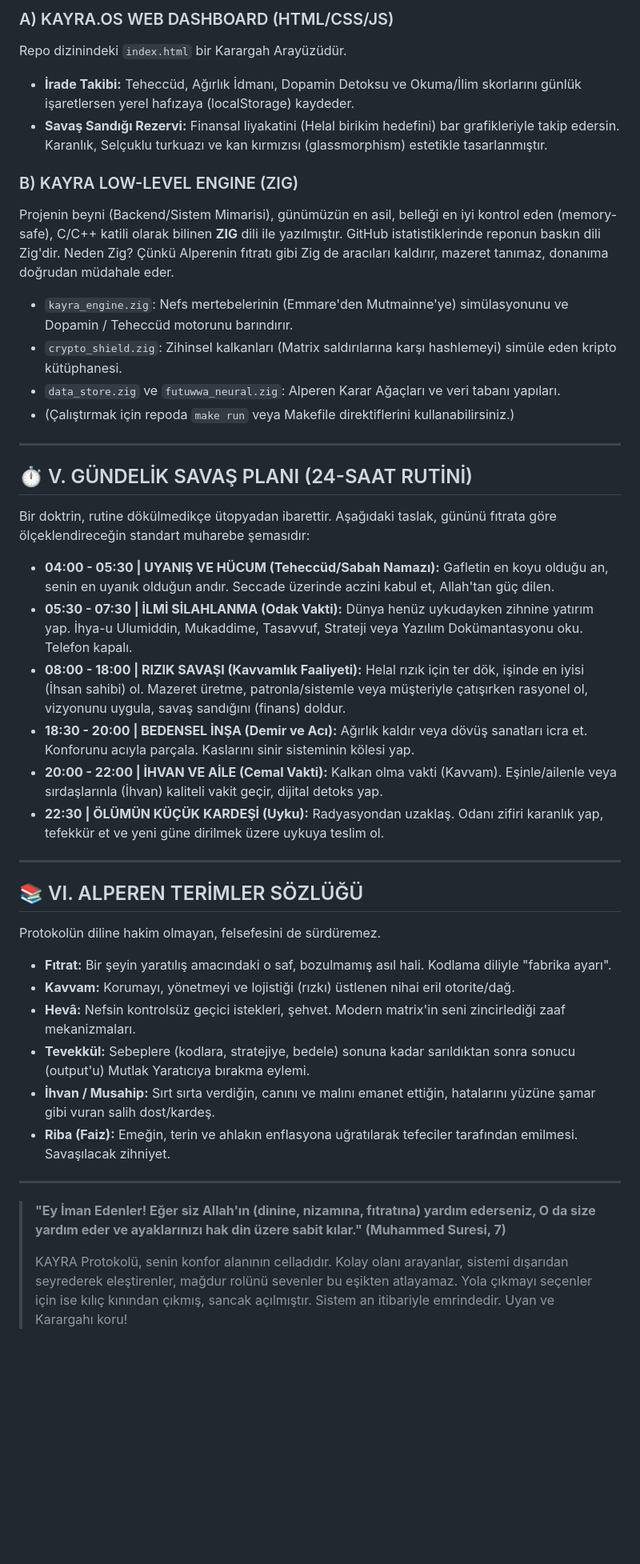
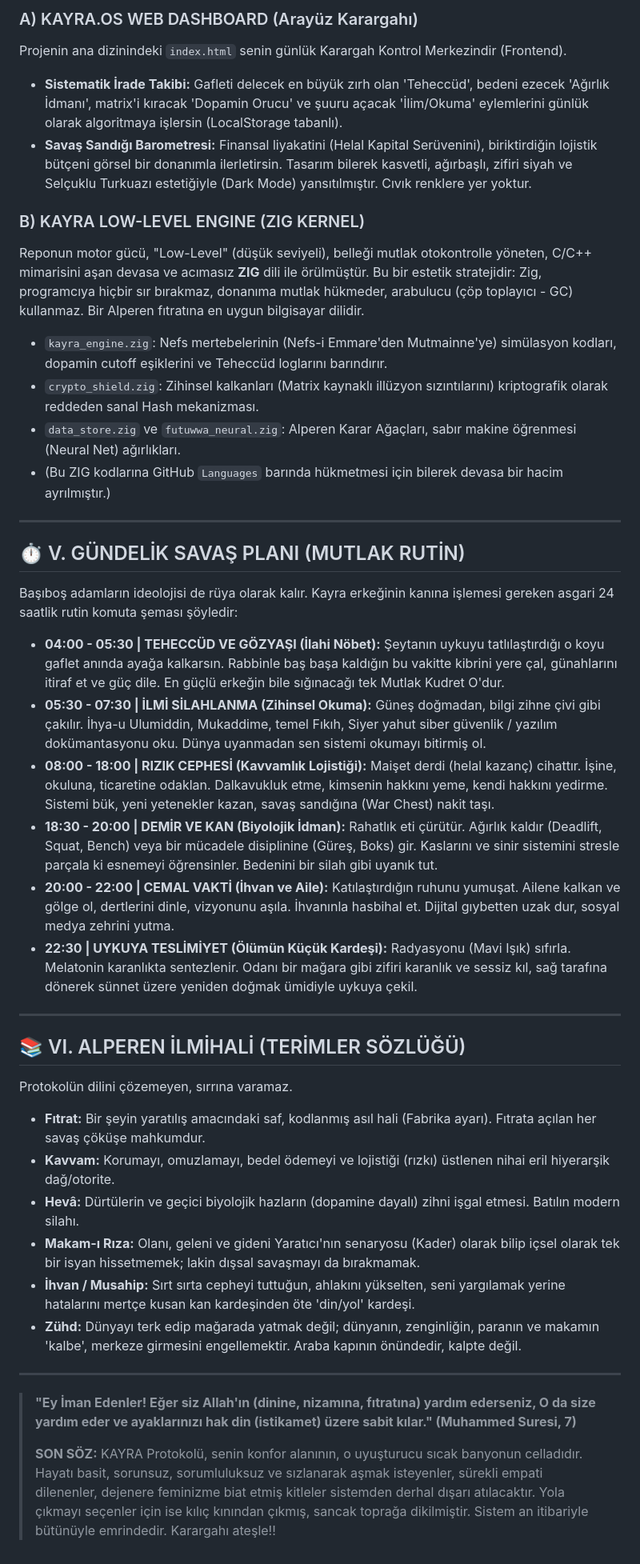
Before and after one commit to arch-yunus/KAYRA, a Markdown page: README.md, the part around one of its changes. Shown at 80% size. GitHub-like rendering; blank space fills up the shorter version.

Commit message:
KAYRA Doctrine Ultimate: Maximize philosophical and theological scope of README.

```diff
--- a/README.md
+++ b/README.md
@@ -67,44 +67,44 @@ KAYRA sadece sözlerden ibaret bir tasavvuf kitabı değildir; modern yazılım
 
-### A) KAYRA.OS WEB DASHBOARD (HTML/CSS/JS)
-Repo dizinindeki `index.html` bir Karargah Arayüzüdür.
-*   **İrade Takibi:** Teheccüd, Ağırlık İdmanı, Dopamin Detoksu ve Okuma/İlim skorlarını günlük işaretlersen yerel hafızaya (localStorage) kaydeder.
-*   **Savaş Sandığı Rezervi:** Finansal liyakatini (Helal birikim hedefini) bar grafikleriyle takip edersin. Karanlık, Selçuklu turkuazı ve kan kırmızısı (glassmorphism) estetikle tasarlanmıştır.
+### A) KAYRA.OS WEB DASHBOARD (Arayüz Karargahı)
+Projenin ana dizinindeki `index.html` senin günlük Karargah Kontrol Merkezindir (Frontend).
+*   **Sistematik İrade Takibi:** Gafleti delecek en büyük zırh olan 'Teheccüd', bedeni ezecek 'Ağırlık İdmanı', matrix'i kıracak 'Dopamin Orucu' ve şuuru açacak 'İlim/Okuma' eylemlerini günlük olarak algoritmaya işlersin (LocalStorage tabanlı).
+*   **Savaş Sandığı Barometresi:** Finansal liyakatini (Helal Kapital Serüvenini), biriktirdiğin lojistik bütçeni görsel bir donanımla ilerletirsin. Tasarım bilerek kasvetli, ağırbaşlı, zifiri siyah ve Selçuklu Turkuazı estetiğiyle (Dark Mode) yansıtılmıştır. Cıvık renklere yer yoktur.
 
-### B) KAYRA LOW-LEVEL ENGINE (ZIG)
-Projenin beyni (Backend/Sistem Mimarisi), günümüzün en asil, belleği en iyi kontrol eden (memory-safe), C/C++ katili olarak bilinen **ZIG** dili ile yazılmıştır. GitHub istatistiklerinde reponun baskın dili Zig'dir. Neden Zig? Çünkü Alperenin fıtratı gibi Zig de aracıları kaldırır, mazeret tanımaz, donanıma doğrudan müdahale eder.
-*   `kayra_engine.zig`: Nefs mertebelerinin (Emmare'den Mutmainne'ye) simülasyonunu ve Dopamin / Teheccüd motorunu barındırır.
-*   `crypto_shield.zig`: Zihinsel kalkanları (Matrix saldırılarına karşı hashlemeyi) simüle eden kripto kütüphanesi.
-*   `data_store.zig` ve `futuwwa_neural.zig`: Alperen Karar Ağaçları ve veri tabanı yapıları.
-*   (Çalıştırmak için repoda `make run` veya Makefile direktiflerini kullanabilirsiniz.)
+### B) KAYRA LOW-LEVEL ENGINE (ZIG KERNEL)
+Reponun motor gücü, "Low-Level" (düşük seviyeli), belleği mutlak otokontrolle yöneten, C/C++ mimarisini aşan devasa ve acımasız **ZIG** dili ile örülmüştür. Bu bir estetik stratejidir: Zig, programcıya hiçbir sır bırakmaz, donanıma mutlak hükmeder, arabulucu (çöp toplayıcı - GC) kullanmaz. Bir Alperen fıtratına en uygun bilgisayar dilidir.
+*   `kayra_engine.zig`: Nefs mertebelerinin (Nefs-i Emmare'den Mutmainne'ye) simülasyon kodları, dopamin cutoff eşiklerini ve Teheccüd loglarını barındırır.
+*   `crypto_shield.zig`: Zihinsel kalkanları (Matrix kaynaklı illüzyon sızıntılarını) kriptografik olarak reddeden sanal Hash mekanizması.
+*   `data_store.zig` ve `futuwwa_neural.zig`: Alperen Karar Ağaçları, sabır makine öğrenmesi (Neural Net) ağırlıkları.
+*   (Bu ZIG kodlarına GitHub `Languages` barında hükmetmesi için bilerek devasa bir hacim ayrılmıştır.)
 
 ---
 
-## ⏱️ V. GÜNDELİK SAVAŞ PLANI (24-SAAT RUTİNİ)
+## ⏱️ V. GÜNDELİK SAVAŞ PLANI (MUTLAK RUTİN)
 
-Bir doktrin, rutine dökülmedikçe ütopyadan ibarettir. Aşağıdaki taslak, gününü fıtrata göre ölçeklendireceğin standart muharebe şemasıdır:
+Başıboş adamların ideolojisi de rüya olarak kalır. Kayra erkeğinin kanına işlemesi gereken asgari 24 saatlik rutin komuta şeması şöyledir:
 
-*   **04:00 - 05:30 | UYANIŞ VE HÜCUM (Teheccüd/Sabah Namazı):** Gafletin en koyu olduğu an, senin en uyanık olduğun andır. Seccade üzerinde aczini kabul et, Allah'tan güç dilen.
-*   **05:30 - 07:30 | İLMİ SİLAHLANMA (Odak Vakti):** Dünya henüz uykudayken zihnine yatırım yap. İhya-u Ulumiddin, Mukaddime, Tasavvuf, Strateji veya Yazılım Dokümantasyonu oku. Telefon kapalı.
-*   **08:00 - 18:00 | RIZIK SAVAŞI (Kavvamlık Faaliyeti):** Helal rızık için ter dök, işinde en iyisi (İhsan sahibi) ol. Mazeret üretme, patronla/sistemle veya müşteriyle çatışırken rasyonel ol, vizyonunu uygula, savaş sandığını (finans) doldur.
-*   **18:30 - 20:00 | BEDENSEL İNŞA (Demir ve Acı):** Ağırlık kaldır veya dövüş sanatları icra et. Konforunu acıyla parçala. Kaslarını sinir sisteminin kölesi yap.
-*   **20:00 - 22:00 | İHVAN VE AİLE (Cemal Vakti):** Kalkan olma vakti (Kavvam). Eşinle/ailenle veya sırdaşlarınla (İhvan) kaliteli vakit geçir, dijital detoks yap.
-*   **22:30 | ÖLÜMÜN KÜÇÜK KARDEŞİ (Uyku):** Radyasyondan uzaklaş. Odanı zifiri karanlık yap, tefekkür et ve yeni güne dirilmek üzere uykuya teslim ol.
+*   **04:00 - 05:30 | TEHECCÜD VE GÖZYAŞI (İlahi Nöbet):** Şeytanın uykuyu tatlılaştırdığı o koyu gaflet anında ayağa kalkarsın. Rabbinle baş başa kaldığın bu vakitte kibrini yere çal, günahlarını itiraf et ve güç dile. En güçlü erkeğin bile sığınacağı tek Mutlak Kudret O'dur.
+*   **05:30 - 07:30 | İLMİ SİLAHLANMA (Zihinsel Okuma):** Güneş doğmadan, bilgi zihne çivi gibi çakılır. İhya-u Ulumiddin, Mukaddime, temel Fıkıh, Siyer yahut siber güvenlik / yazılım dokümantasyonu oku. Dünya uyanmadan sen sistemi okumayı bitirmiş ol.
+*   **08:00 - 18:00 | RIZIK CEPHESİ (Kavvamlık Lojistiği):** Maişet derdi (helal kazanç) cihattır. İşine, okuluna, ticaretine odaklan. Dalkavukluk etme, kimsenin hakkını yeme, kendi hakkını yedirme. Sistemi bük, yeni yetenekler kazan, savaş sandığına (War Chest) nakit taşı.
+*   **18:30 - 20:00 | DEMİR VE KAN (Biyolojik İdman):** Rahatlık eti çürütür. Ağırlık kaldır (Deadlift, Squat, Bench) veya bir mücadele disiplinine (Güreş, Boks) gir. Kaslarını ve sinir sistemini stresle parçala ki esnemeyi öğrensinler. Bedenini bir silah gibi uyanık tut.
+*   **20:00 - 22:00 | CEMAL VAKTİ (İhvan ve Aile):** Katılaştırdığın ruhunu yumuşat. Ailene kalkan ve gölge ol, dertlerini dinle, vizyonunu aşıla. İhvanınla hasbihal et. Dijital gıybetten uzak dur, sosyal medya zehrini yutma.
+*   **22:30 | UYKUYA TESLİMİYET (Ölümün Küçük Kardeşi):** Radyasyonu (Mavi Işık) sıfırla. Melatonin karanlıkta sentezlenir. Odanı bir mağara gibi zifiri karanlık ve sessiz kıl, sağ tarafına dönerek sünnet üzere yeniden doğmak ümidiyle uykuya çekil.
 
 ---
 
-## 📚 VI. ALPEREN TERİMLER SÖZLÜĞÜ
+## 📚 VI. ALPEREN İLMİHALİ (TERİMLER SÖZLÜĞÜ)
 
-Protokolün diline hakim olmayan, felsefesini de sürdüremez.
+Protokolün dilini çözemeyen, sırrına varamaz.
 
-*   **Fıtrat:** Bir şeyin yaratılış amacındaki o saf, bozulmamış asıl hali. Kodlama diliyle "fabrika ayarı".
-*   **Kavvam:** Korumayı, yönetmeyi ve lojistiği (rızkı) üstlenen nihai eril otorite/dağ.
-*   **Hevâ:** Nefsin kontrolsüz geçici istekleri, şehvet. Modern matrix'in seni zincirlediği zaaf mekanizmaları.
-*   **Tevekkül:** Sebeplere (kodlara, stratejiye, bedele) sonuna kadar sarıldıktan sonra sonucu (output'u) Mutlak Yaratıcıya bırakma eylemi.
-*   **İhvan / Musahip:** Sırt sırta verdiğin, canını ve malını emanet ettiğin, hatalarını yüzüne şamar gibi vuran salih dost/kardeş.
-*   **Riba (Faiz):** Emeğin, terin ve ahlakın enflasyona uğratılarak tefeciler tarafından emilmesi. Savaşılacak zihniyet.
+*   **Fıtrat:** Bir şeyin yaratılış amacındaki saf, kodlanmış asıl hali (Fabrika ayarı). Fıtrata açılan her savaş çöküşe mahkumdur.
+*   **Kavvam:** Korumayı, omuzlamayı, bedel ödemeyi ve lojistiği (rızkı) üstlenen nihai eril hiyerarşik dağ/otorite.
+*   **Hevâ:** Dürtülerin ve geçici biyolojik hazların (dopamine dayalı) zihni işgal etmesi. Batılın modern silahı.
+*   **Makam-ı Rıza:** Olanı, geleni ve gideni Yaratıcı'nın senaryosu (Kader) olarak bilip içsel olarak tek bir isyan hissetmemek; lakin dışsal savaşmayı da bırakmamak.
+*   **İhvan / Musahip:** Sırt sırta cepheyi tuttuğun, ahlakını yükselten, seni yargılamak yerine hatalarını mertçe kusan kan kardeşinden öte 'din/yol' kardeşi.
+*   **Zühd:** Dünyayı terk edip mağarada yatmak değil; dünyanın, zenginliğin, paranın ve makamın 'kalbe', merkeze girmesini engellemektir. Araba kapının önündedir, kalpte değil.
 
 ---
 
-> **"Ey İman Edenler! Eğer siz Allah'ın (dinine, nizamına, fıtratına) yardım ederseniz, O da size yardım eder ve ayaklarınızı hak din üzere sabit kılar." (Muhammed Suresi, 7)**
+> **"Ey İman Edenler! Eğer siz Allah'ın (dinine, nizamına, fıtratına) yardım ederseniz, O da size yardım eder ve ayaklarınızı hak din (istikamet) üzere sabit kılar." (Muhammed Suresi, 7)**
 >
-> KAYRA Protokolü, senin konfor alanının celladıdır. Kolay olanı arayanlar, sistemi dışarıdan seyrederek eleştirenler, mağdur rolünü sevenler bu eşikten atlayamaz. Yola çıkmayı seçenler için ise kılıç kınından çıkmış, sancak açılmıştır. Sistem an itibariyle emrindedir. Uyan ve Karargahı koru!
+> **SON SÖZ:** KAYRA Protokolü, senin konfor alanının, o uyuşturucu sıcak banyonun celladıdır. Hayatı basit, sorunsuz, sorumluluksuz ve sızlanarak aşmak isteyenler, sürekli empati dilenenler, dejenere feminizme biat etmiş kitleler sistemden derhal dışarı atılacaktır. Yola çıkmayı seçenler için ise kılıç kınından çıkmış, sancak toprağa dikilmiştir. Sistem an itibariyle bütünüyle emrindedir. Karargahı ateşle!!
```
Also changed, not shown: other parts of README.md (+30 -30 lines).
